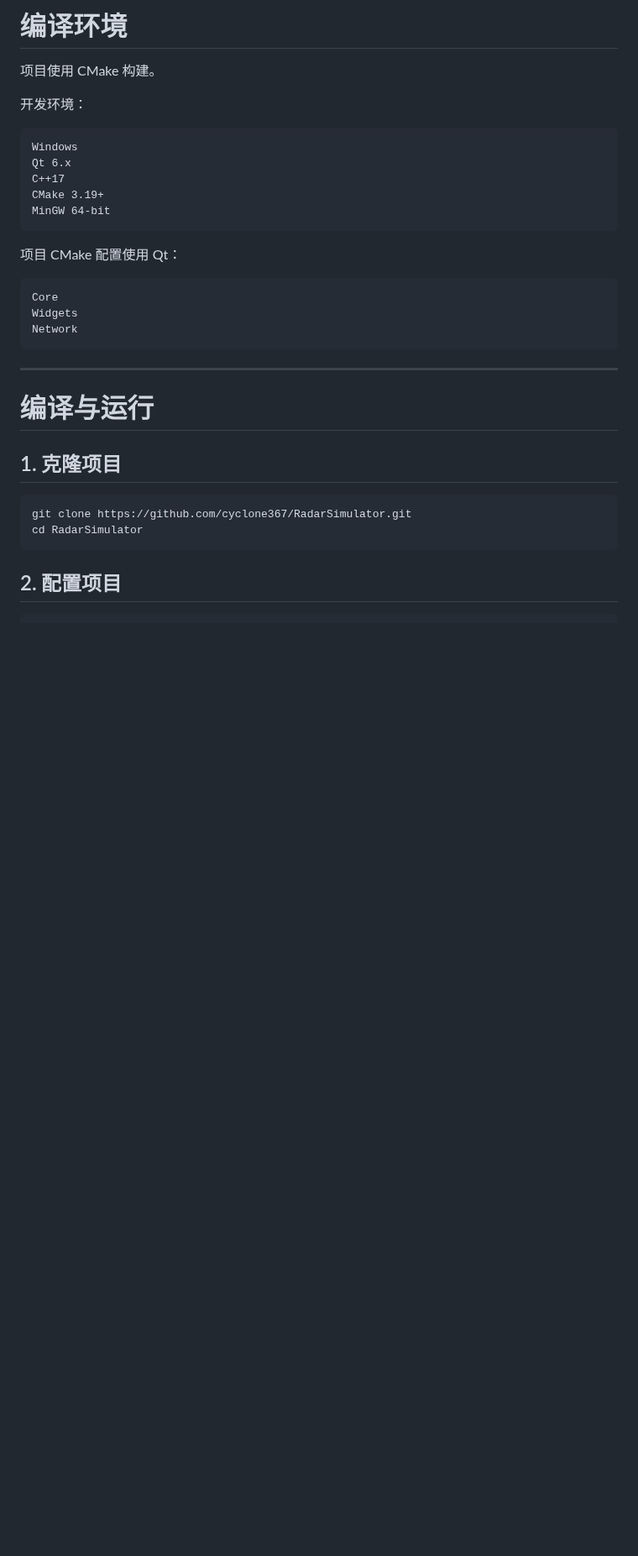
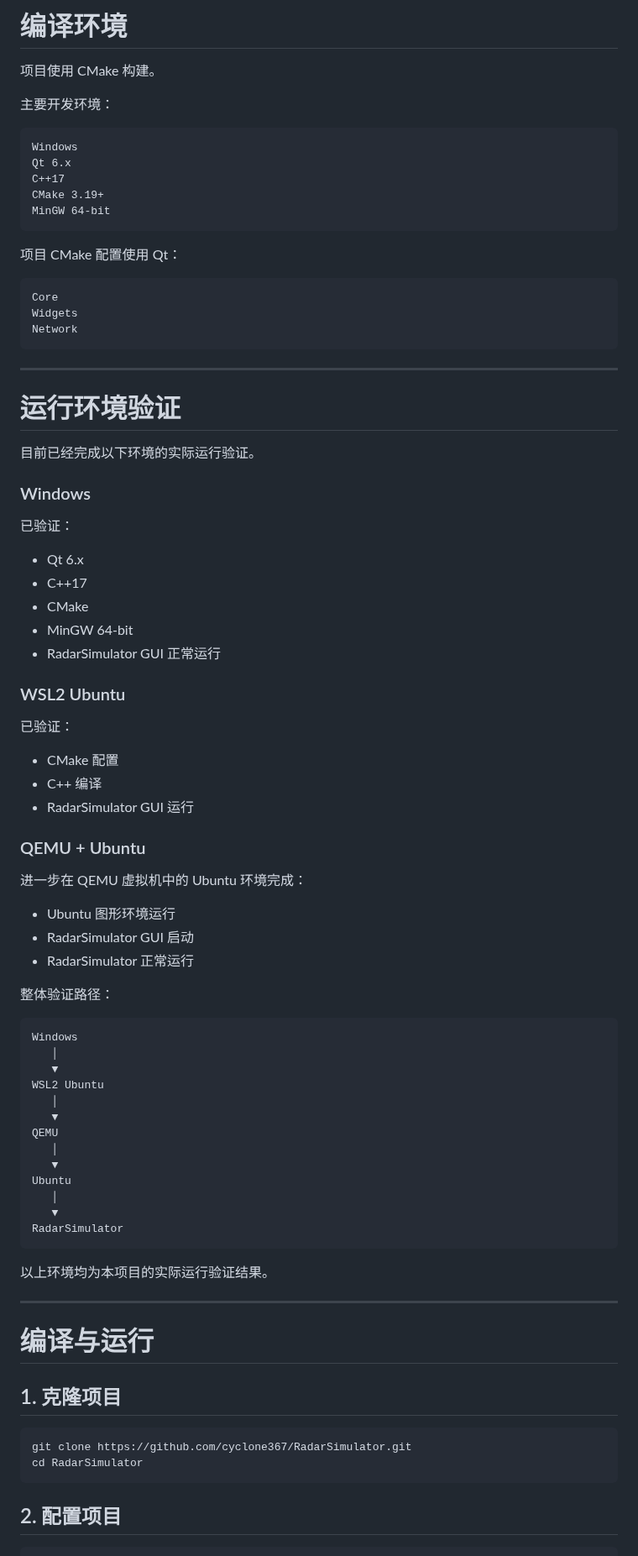
Before and after one commit to cyclone367/RadarSimulator, a Markdown page: README.md, the part around one of its changes. Shown at 84% size. GitHub-like rendering; blank space fills up the shorter version.

````diff
--- a/README.md
+++ b/README.md
@@ -400,7 +413,7 @@ RadarSimulator/
 
 项目使用 CMake 构建。
 
-开发环境：
+主要开发环境：
 
 ```text
 Windows
@@ -417,6 +430,58 @@ Core
 Widgets
 Network
 ```
+
+---
+
+# 运行环境验证
+
+目前已经完成以下环境的实际运行验证。
+
+### Windows
+
+已验证：
+
+* Qt 6.x
+* C++17
+* CMake
+* MinGW 64-bit
+* RadarSimulator GUI 正常运行
+
+### WSL2 Ubuntu
+
+已验证：
+
+* CMake 配置
+* C++ 编译
+* RadarSimulator GUI 运行
+
+### QEMU + Ubuntu
+
+进一步在 QEMU 虚拟机中的 Ubuntu 环境完成：
+
+* Ubuntu 图形环境运行
+* RadarSimulator GUI 启动
+* RadarSimulator 正常运行
+
+整体验证路径：
+
+```text
+Windows
+   │
+   ▼
+WSL2 Ubuntu
+   │
+   ▼
+QEMU
+   │
+   ▼
+Ubuntu
+   │
+   ▼
+RadarSimulator
+```
+
+以上环境均为本项目的实际运行验证结果。
 
 ---
 
````
Also changed, not shown: other parts of README.md (+23 -7 lines), docs/radar_simulator_qemu.png (added), docs/radar_simulator_wsl2.png (added).
